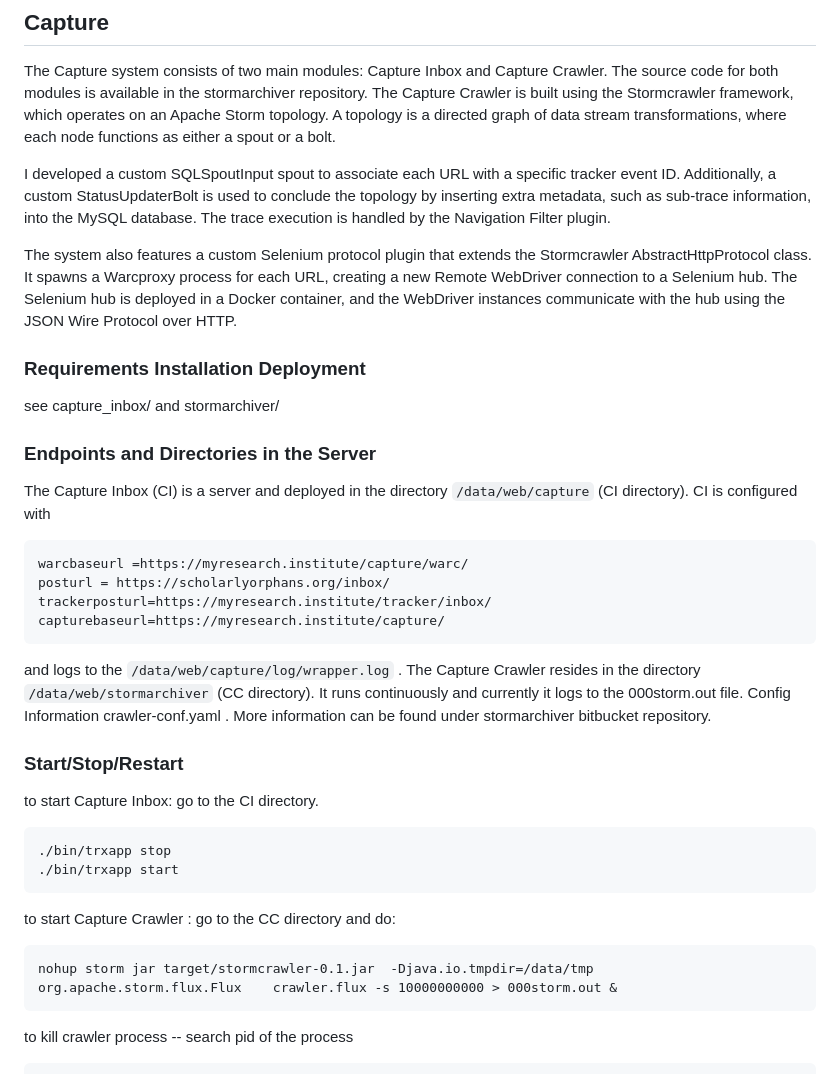
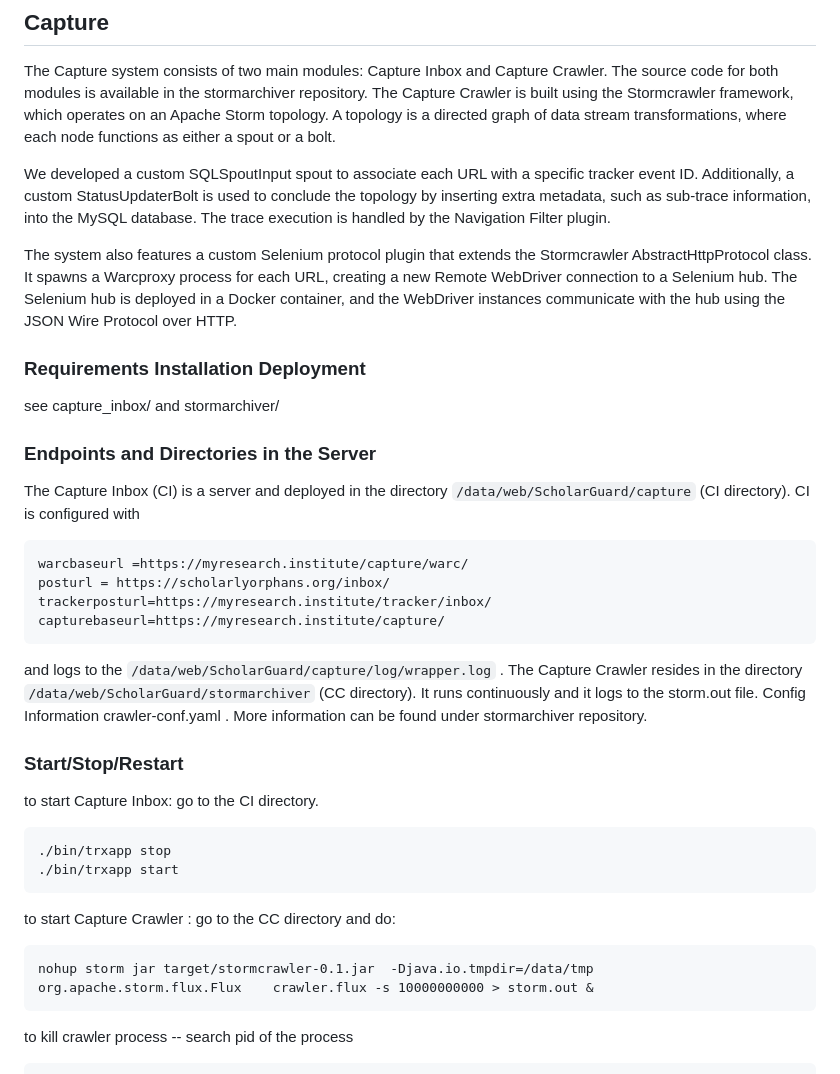
Before and after one commit to lanl/ScholarGuard, a Markdown page: README.md, the part around the change printed below. Drawn GitHub-style.

````diff
--- a/README.md
+++ b/README.md
@@ -245,7 +266,7 @@ Accept-Post: application/ld+json
 ## Capture
 The Capture system consists of two main modules: Capture Inbox and Capture Crawler. The source code for both modules is available in the stormarchiver repository. The Capture Crawler is built using the Stormcrawler framework, which operates on an Apache Storm topology. A topology is a directed graph of data stream transformations, where each node functions as either a spout or a bolt.
 
-I developed a custom SQLSpoutInput spout to associate each URL with a specific tracker event ID. Additionally, a custom StatusUpdaterBolt is used to conclude the topology by inserting extra metadata, such as sub-trace information, into the MySQL database. The trace execution is handled by the Navigation Filter plugin.
+We developed a custom SQLSpoutInput spout to associate each URL with a specific tracker event ID. Additionally, a custom StatusUpdaterBolt is used to conclude the topology by inserting extra metadata, such as sub-trace information, into the MySQL database. The trace execution is handled by the Navigation Filter plugin.
 
 The system also features a custom Selenium protocol plugin that extends the Stormcrawler AbstractHttpProtocol class. It spawns a Warcproxy process for each URL, creating a new Remote WebDriver connection to a Selenium hub. The Selenium hub is deployed in a Docker container, and the WebDriver instances communicate with the hub using the JSON Wire Protocol over HTTP.
 
@@ -257,7 +278,7 @@ stormarchiver/
 
 ### Endpoints and Directories in the Server
 
-The Capture Inbox (CI) is a server and deployed in the directory `/data/web/capture` (CI directory).
+The Capture Inbox (CI) is a server and deployed in the directory `/data/web/ScholarGuard/capture` (CI directory).
 CI is configured with
 ```
 warcbaseurl =https://myresearch.institute/capture/warc/
@@ -265,10 +286,10 @@ posturl = https://scholarlyorphans.org/inbox/
 trackerposturl=https://myresearch.institute/tracker/inbox/
 capturebaseurl=https://myresearch.institute/capture/
 ```
-and logs to the ` /data/web/capture/log/wrapper.log ` .
-The Capture Crawler resides in the directory  `/data/web/stormarchiver` (CC directory).
-It runs continuously and currently it logs to the  000storm.out file.
-Config Information  crawler-conf.yaml . More information can be found under stormarchiver bitbucket repository.
+and logs to the ` /data/web/ScholarGuard/capture/log/wrapper.log ` .
+The Capture Crawler resides in the directory  `/data/web/ScholarGuard/stormarchiver` (CC directory).
+It runs continuously and  it logs to the  storm.out file.
+Config Information  crawler-conf.yaml . More information can be found under stormarchiver  repository.
 
 ### Start/Stop/Restart
 to start Capture Inbox: go to the CI directory.
@@ -278,7 +299,7 @@ to start Capture Inbox: go to the CI directory.
 ```
 to start Capture Crawler : go to the CC directory and do:
 ```
-nohup storm jar target/stormcrawler-0.1.jar  -Djava.io.tmpdir=/data/tmp  org.apache.storm.flux.Flux    crawler.flux -s 10000000000 > 000storm.out &
+nohup storm jar target/stormcrawler-0.1.jar  -Djava.io.tmpdir=/data/tmp  org.apache.storm.flux.Flux    crawler.flux -s 10000000000 > storm.out &
 ```
 to kill crawler process -- search pid of the process
 ```
````
Also changed, not shown: other parts of README.md (+25 -4 lines).
